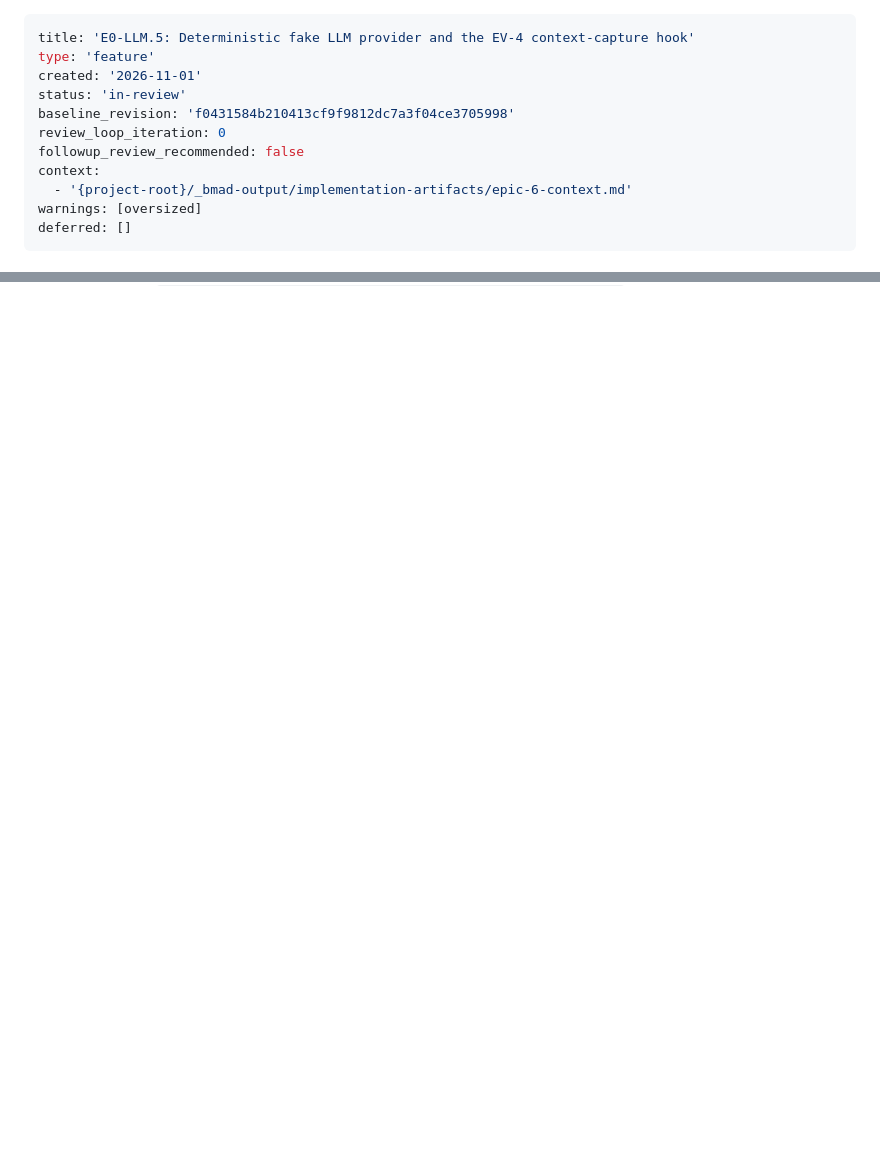
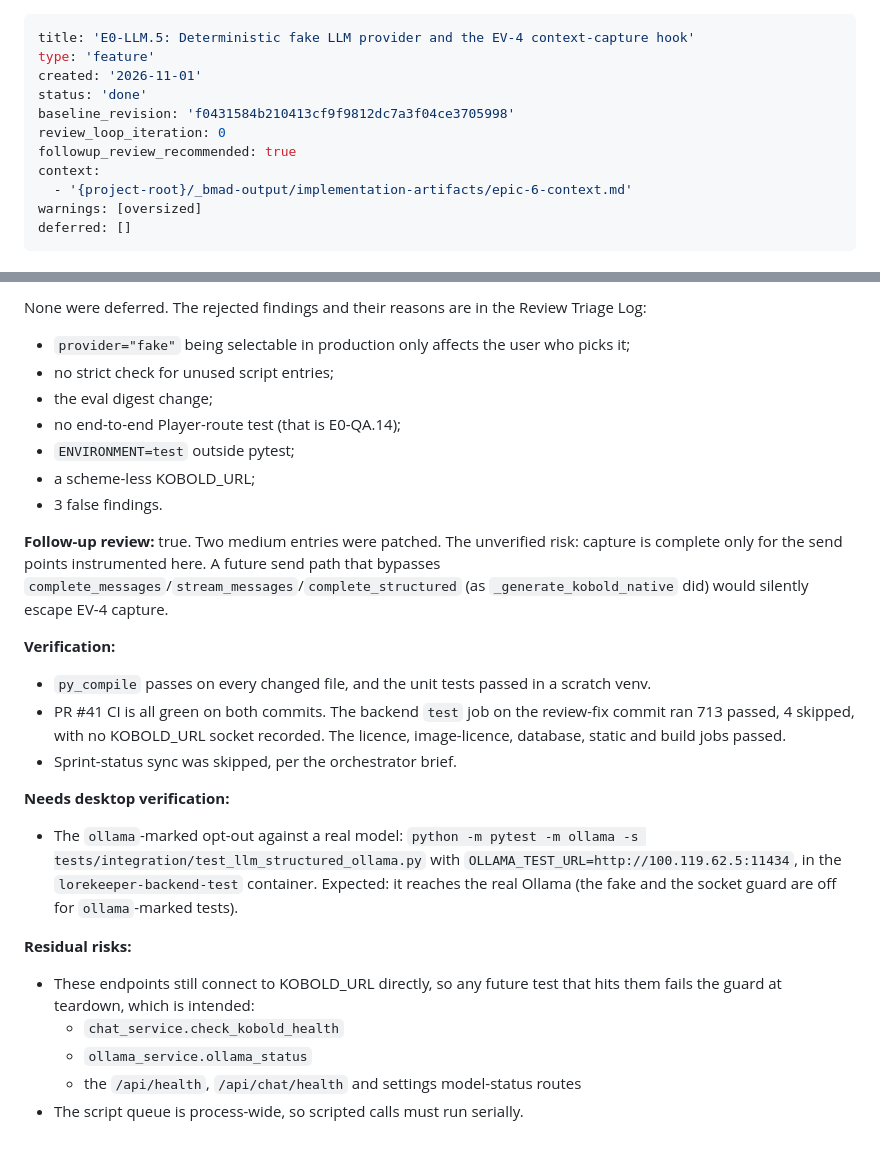
Before and after one commit to hsmith-dev/Lorekeeper.quest, a Markdown page: _bmad-output/implementation-artifacts/spec-e0-llm-5-fake-llm-provider-and-capture-hook.md, 2 parts joined by grey strips. Drawn GitHub-style; blank space fills up the shorter version.

```diff
--- a/_bmad-output/implementation-artifacts/spec-e0-llm-5-fake-llm-provider-and-capture-hook.md
+++ b/_bmad-output/implementation-artifacts/spec-e0-llm-5-fake-llm-provider-and-capture-hook.md
@@ -2,10 +2,10 @@
 title: 'E0-LLM.5: Deterministic fake LLM provider and the EV-4 context-capture hook'
 type: 'feature'
 created: '2026-11-01'
-status: 'in-review'
+status: 'done'
 baseline_revision: 'f0431584b210413cf9f9812dc7a3f04ce3705998'
 review_loop_iteration: 0
-followup_review_recommended: false
+followup_review_recommended: true
 context:
   - '{project-root}/_bmad-output/implementation-artifacts/epic-6-context.md'
 warnings: [oversized]
@@ -158,0 +197,25 @@ deferred: []
+None were deferred. The rejected findings and their reasons are in the Review Triage Log:
+- `provider="fake"` being selectable in production only affects the user who picks it;
+- no strict check for unused script entries;
+- the eval digest change;
+- no end-to-end Player-route test (that is E0-QA.14);
+- `ENVIRONMENT=test` outside pytest;
+- a scheme-less KOBOLD_URL;
+- 3 false findings.
+
+**Follow-up review:** true. Two medium entries were patched. The unverified risk: capture is complete only for the send points instrumented here. A future send path that bypasses `complete_messages`/`stream_messages`/`complete_structured` (as `_generate_kobold_native` did) would silently escape EV-4 capture.
+
+**Verification:**
+- `py_compile` passes on every changed file, and the unit tests passed in a scratch venv.
+- PR #41 CI is all green on both commits. The backend `test` job on the review-fix commit ran 713 passed, 4 skipped, with no KOBOLD_URL socket recorded. The licence, image-licence, database, static and build jobs passed.
+- Sprint-status sync was skipped, per the orchestrator brief.
+
+**Needs desktop verification:**
+- The `ollama`-marked opt-out against a real model: `python -m pytest -m ollama -s tests/integration/test_llm_structured_ollama.py` with `OLLAMA_TEST_URL=http://100.119.62.5:11434`, in the `lorekeeper-backend-test` container. Expected: it reaches the real Ollama (the fake and the socket guard are off for `ollama`-marked tests).
+
+**Residual risks:**
+- These endpoints still connect to KOBOLD_URL directly, so any future test that hits them fails the guard at teardown, which is intended:
+  - `chat_service.check_kobold_health`
+  - `ollama_service.ollama_status`
+  - the `/api/health`, `/api/chat/health` and settings model-status routes
+- The script queue is process-wide, so scripted calls must run serially.
```
Also changed, not shown: other parts of _bmad-output/implementation-artifacts/spec-e0-llm-5-fake-llm-provider-and-capture-hook.md (+38 -0 lines).
